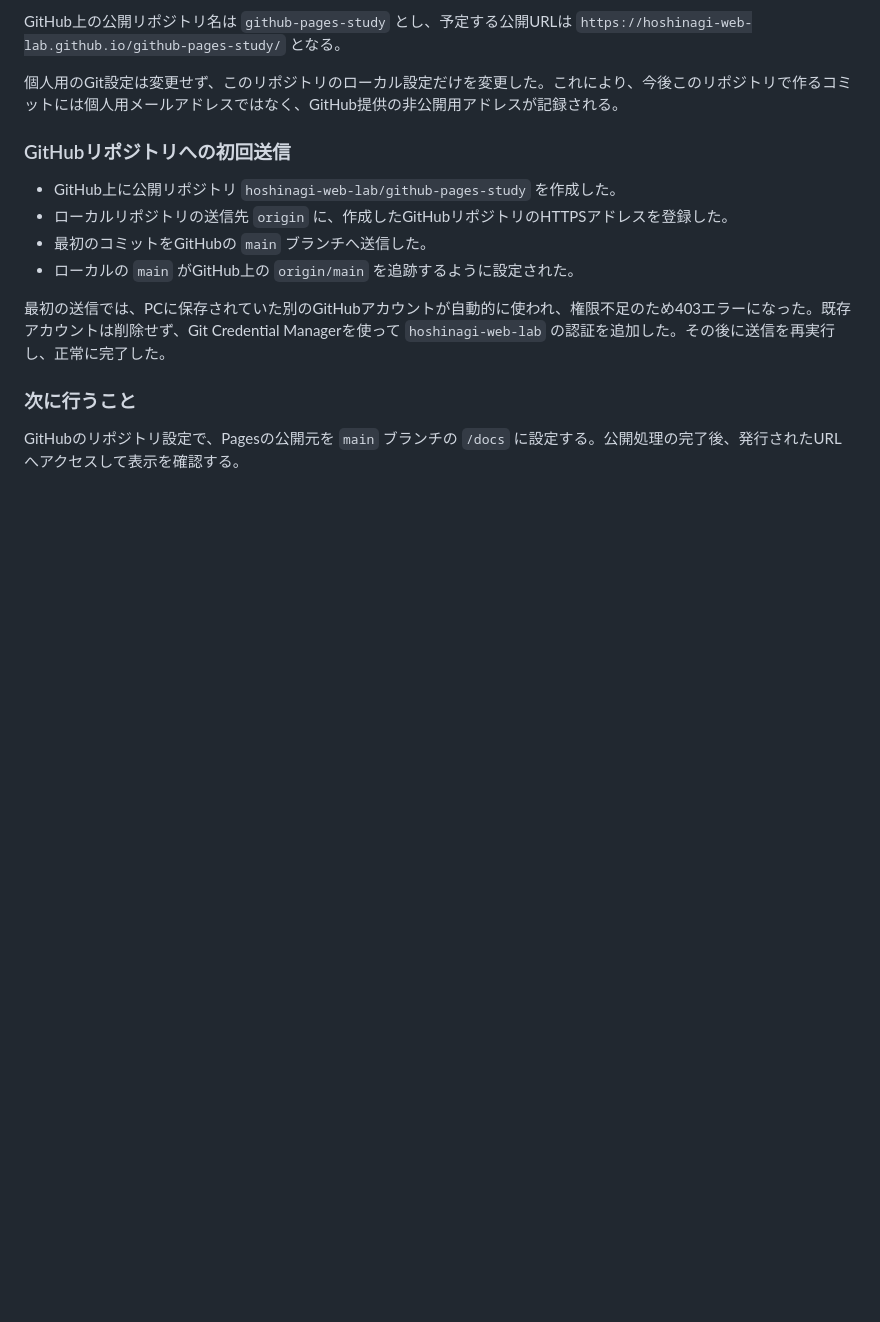
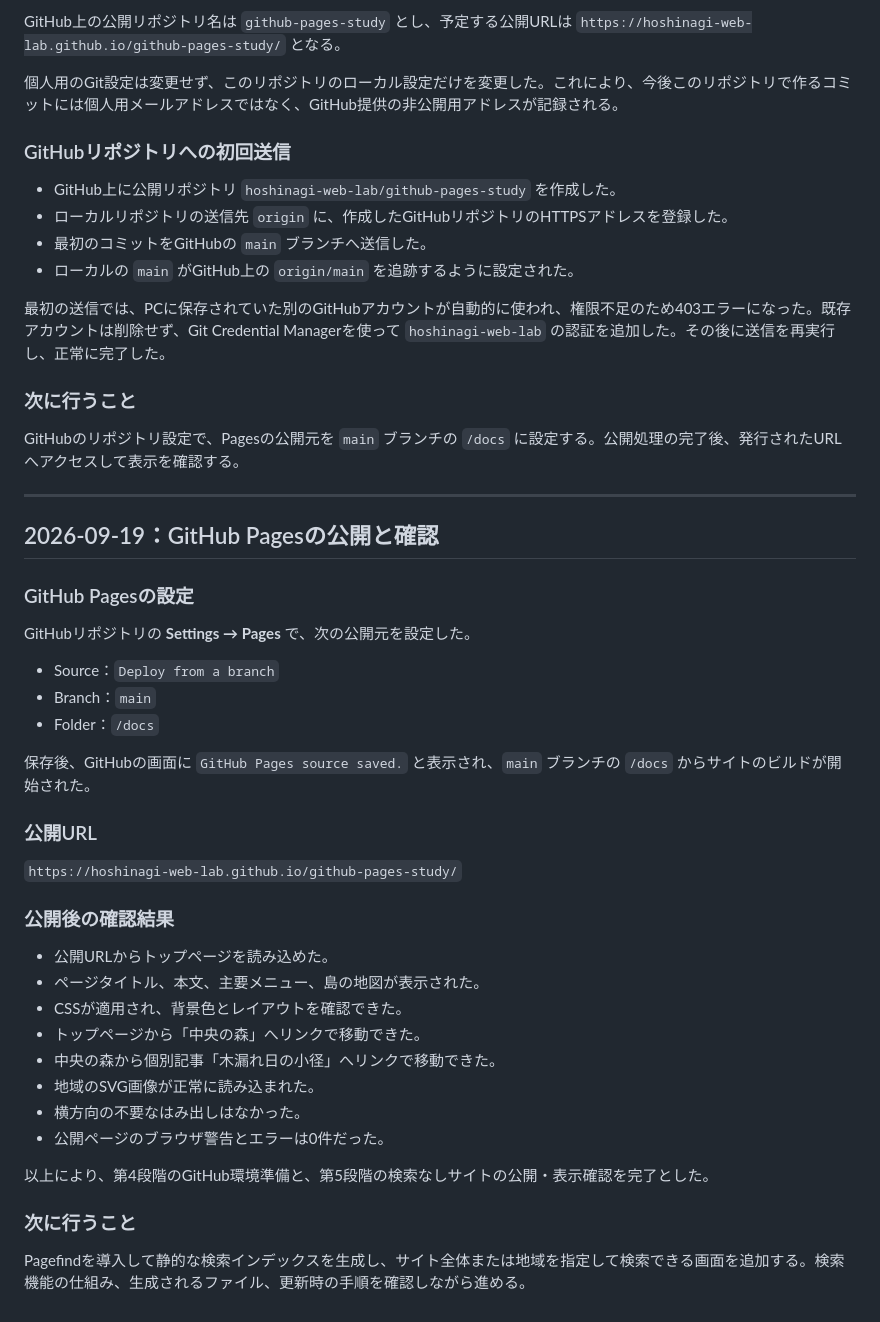
Before and after one commit to hoshinagi-web-lab/github-pages-study, a Markdown page: WORKLOG.md, the part around one of its changes. Rendered like a GitHub page; blank space fills up the shorter version.

Commit message:
Document GitHub Pages publication

```diff
--- a/WORKLOG.md
+++ b/WORKLOG.md
@@ -272,3 +272,38 @@ GitHub上の公開リポジトリ名は `github-pages-study` とし、予定す
 ### 次に行うこと
 
 GitHubのリポジトリ設定で、Pagesの公開元を `main` ブランチの `/docs` に設定する。公開処理の完了後、発行されたURLへアクセスして表示を確認する。
+
+---
+
+## 2026-09-19：GitHub Pagesの公開と確認
+
+### GitHub Pagesの設定
+
+GitHubリポジトリの **Settings → Pages** で、次の公開元を設定した。
+
+- Source：`Deploy from a branch`
+- Branch：`main`
+- Folder：`/docs`
+
+保存後、GitHubの画面に `GitHub Pages source saved.` と表示され、`main` ブランチの `/docs` からサイトのビルドが開始された。
+
+### 公開URL
+
+`https://hoshinagi-web-lab.github.io/github-pages-study/`
+
+### 公開後の確認結果
+
+- 公開URLからトップページを読み込めた。
+- ページタイトル、本文、主要メニュー、島の地図が表示された。
+- CSSが適用され、背景色とレイアウトを確認できた。
+- トップページから「中央の森」へリンクで移動できた。
+- 中央の森から個別記事「木漏れ日の小径」へリンクで移動できた。
+- 地域のSVG画像が正常に読み込まれた。
+- 横方向の不要なはみ出しはなかった。
+- 公開ページのブラウザ警告とエラーは0件だった。
+
+以上により、第4段階のGitHub環境準備と、第5段階の検索なしサイトの公開・表示確認を完了とした。
+
+### 次に行うこと
+
+Pagefindを導入して静的な検索インデックスを生成し、サイト全体または地域を指定して検索できる画面を追加する。検索機能の仕組み、生成されるファイル、更新時の手順を確認しながら進める。
```
Also changed, not shown: other parts of WORKLOG.md (+2 -2 lines).
